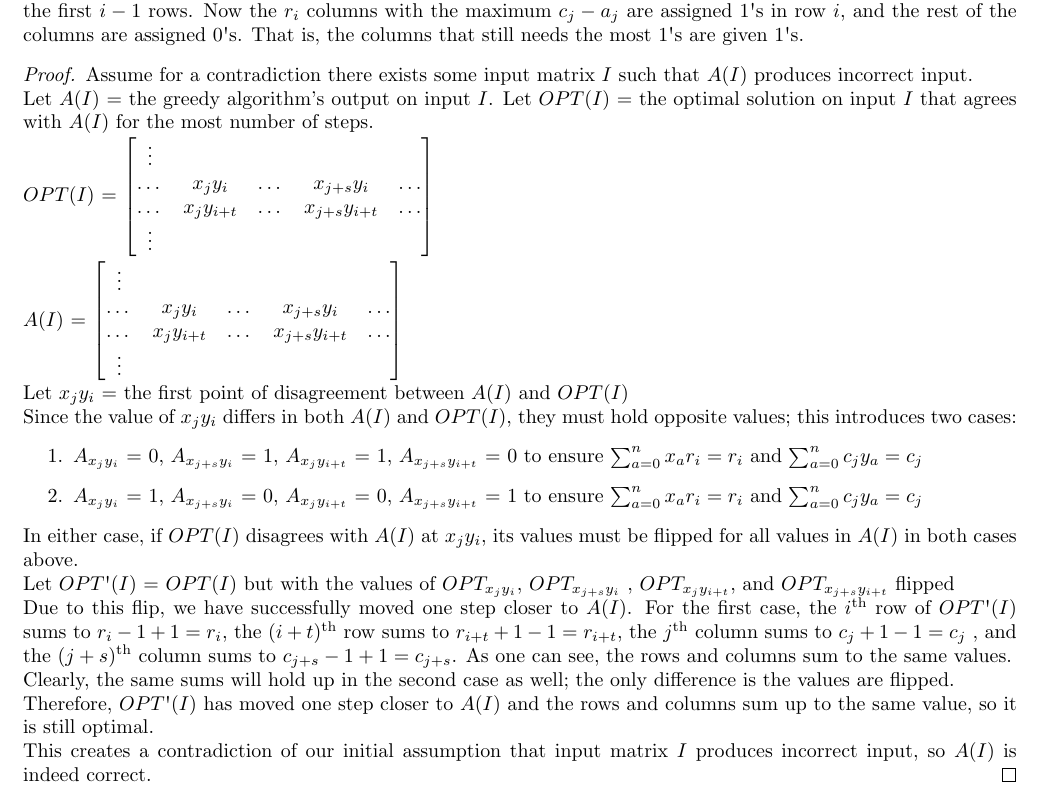
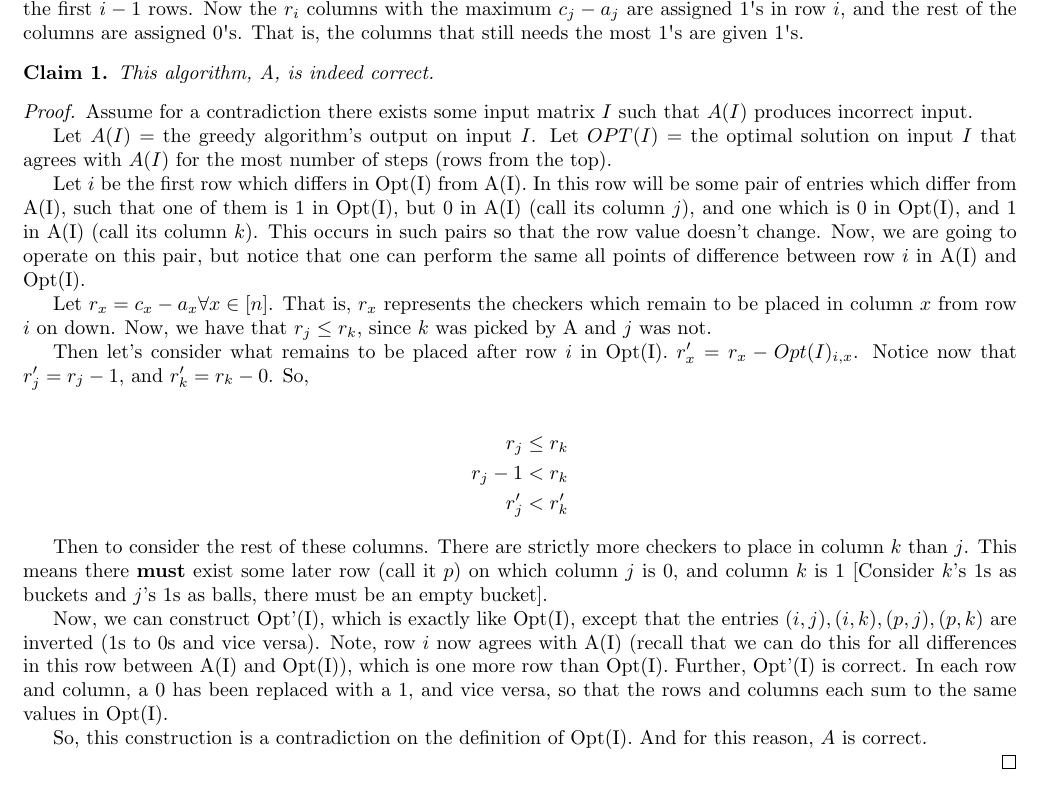
Before and after one commit to iggy14750/algos1510, a LaTeX problem sheet (assignment5/a5.tex): part of the page, cut so that both start at the same text. Compiled offline with pdfLaTeX.

Commit message:
p12; sorry, I kinda just rewrote it

```diff
--- a/assignment5/a5.tex
+++ b/assignment5/a5.tex
@@ -11,7 +11,7 @@
 \usepackage{listings}
 \usepackage[usenames,dvipsnames,svgnames]{xcolor}
 
-\setlength{\parindent}{0pt}
+%\setlength{\parindent}{0pt}
 \newtheorem{thm}{Claim}
 \providecommand{\prob}[1]{\section*{Problem #1}}
 \providecommand{\image}[1]{
@@ -32,50 +32,84 @@
 	the first $i - 1$ rows. Now the $r_i$ columns with the maximum $c_j - a_j$ are assigned 1\textsc{\char13}s in row $i$, and the rest of the columns
 	are assigned 0\textsc{\char13}s. That is, the columns that still needs the most 1\textsc{\char13}s are given 1\textsc{\char13}s.
 
+    \begin{thm}
+        This algorithm, A, is indeed correct.
+    \end{thm}
+
 	\begin{proof}
 	Assume for a contradiction there exists some input matrix $I$ such that $A(I)$ produces incorrect input.
 
 	Let $A(I)$ = the greedy algorithm's output on input $I$.
 	Let $OPT(I)$ = the optimal solution on input $I$ that agrees
-	with $A(I)$ for the most number of steps.
+	with $A(I)$ for the most number of steps (rows from the top).
 
-	$OPT(I)$ =
-	$\begin{bmatrix}
-		\vdots \\
-		\dots & x_{j}y_{i} & \dots & x_{j+s}y_{i} & \dots \\
-		\dots & x_{j}y_{i+t} & \dots & x_{j+s}y_{i+t} & \dots \\
-		\vdots
-	\end{bmatrix}$
+    Let $i$ be the first row which differs in Opt(I) from A(I).
+    In this row will be some pair of entries which differ from A(I), such that one of them is 1 in Opt(I), but 0 in A(I) (call its column $j$), and one which is 0 in Opt(I), and 1 in A(I) (call its column $k$).
+    This occurs in such pairs so that the row value doesn't change.
+    Now, we are going to operate on this pair, but notice that one can perform the same all points of difference between row $i$ in A(I) and Opt(I).
 
-	$A(I)$ = %\hspace{12}
-	$\begin{bmatrix}
-		\vdots \\
-		\dots & x_{j}y_{i} & \dots & x_{j+s}y_{i} & \dots \\
-		\dots & x_{j}y_{i+t} & \dots & x_{j+s}y_{i+t} & \dots \\
-		\vdots
-	\end{bmatrix} $
+    Let $r_x = c_x - a_x \forall x \in [n]$. That is, $r_x$ represents the checkers which remain to be placed in column $x$ from row $i$ on down.
+    Now, we have that $r_j \leq r_k$, since $k$ was picked by A and $j$ was not.
 
-	Let $x_jy_i$ = the first point of disagreement between $A(I)$ and $OPT(I)$\\
-	Since the value of $x_jy_i$ differs in both $A(I)$ and $OPT(I)$, they must hold opposite values; this introduces two cases:
-	\begin{enumerate}
-		\item $A_{x_{j}y_{i}}$ = 0, $A_{x_{j+s}y_{i}}$ = 1, $A_{x_{j}y_{i+t}}$ = 1, $A_{x_{j+s}y_{i+t}}$ = 0 to ensure $\sum_{a=0}^{n} x_ar_i = r_i$ and $\sum_{a=0}^{n} c_jy_a = c_j$
-		\item $A_{x_{j}y_{i}}$ = 1, $A_{x_{j+s}y_{i}}$ = 0, $A_{x_{j}y_{i+t}}$ = 0, $A_{x_{j+s}y_{i+t}}$ = 1 to ensure $\sum_{a=0}^{n} x_ar_i = r_i$ and $\sum_{a=0}^{n} c_jy_a = c_j$
-	\end{enumerate}
+    Then let's consider what remains to be placed after row $i$ in Opt(I).
+    $r'_x = r_x - Opt(I)_{i, x}$.
+    Notice now that $r'_j = r_j - 1$, and $r'_k = r_k - 0$. So,
 
-	In either case, if $OPT(I)$ disagrees with $A(I)$ at $x_jy_i$, its values must be flipped for all values in $A(I)$ in both cases
-	above.
+    \begin{align*}
+    r_j &\leq r_k\\
+    r_j - 1 &< r_k\\
+    r'_j &< r'_k
+    \end{align*}
 
-	Let $OPT\textsc{\char13}(I)$ = $OPT(I)$ but with the values of $OPT_{x_jy_i}$, $OPT_{x_{j+s}y_i}$ , $OPT_{x_jy_{i+t}}$, and $OPT_{x_{j+s}y_{i+t}}$ flipped
+    Then to consider the rest of these columns.
+    There are strictly more checkers to place in column $k$ than $j$.
+    This means there \textbf{must} exist some later row (call it $p$) on which column $j$ is 0, and column $k$ is 1 [Consider $k$'s 1s as buckets and $j$'s 1s as balls, there must be an empty bucket].
 
-	Due to this flip, we have successfully moved one step closer to $A(I)$. For the first case, the $i$\textsuperscript{th} row of $OPT\textsc{\char13}(I)$
-	sums to $r_i - 1 + 1 = r_i$, the $(i + t)$\textsuperscript{th} row sums to $r_{i+t} + 1 - 1 = r_{i+t}$, the $j$\textsuperscript{th} column sums to $c_j + 1 - 1 = c_j$ , and the $(j + s)$\textsuperscript{th} column sums to $c_{j+s} - 1 + 1 = c_{j+s}$. As one can see, the rows and columns sum to the same values.
+    Now, we can construct Opt'(I), which is exactly like Opt(I), except that the entries $(i, j), (i, k), (p, j), (p, k)$ are inverted (1s to 0s and vice versa).
+    Note, row $i$ now agrees with A(I) (recall that we can do this for all differences in this row between A(I) and Opt(I)), which is one more row than Opt(I).
+    Further, Opt'(I) is correct.
+    In each row and column, a 0 has been replaced with a 1, and vice versa, so that the rows and columns each sum to the same values in Opt(I).
 
-	Clearly, the same sums will hold up in the second case as well; the only difference is the values are flipped.
+    So, this construction is a contradiction on the definition of Opt(I).
+    And for this reason, $A$ is correct.
 
-	Therefore, $OPT\textsc{\char13}(I)$ has moved one step closer to $A(I)$ and the rows and columns sum up to the same value, so it is still optimal.
-
-	This creates a contradiction of our initial assumption that input matrix $I$ produces incorrect input, so $A(I)$ is
-	indeed correct.
+%	$OPT(I)$ =
+%	$\begin{bmatrix}
+%		\vdots \\
+%		\dots & x_{j}y_{i} & \dots & x_{j+s}y_{i} & \dots \\
+%		\dots & x_{j}y_{i+t} & \dots & x_{j+s}y_{i+t} & \dots \\
+%		\vdots
+%	\end{bmatrix}$
+%
+%	$A(I)$ = \hspace{12pt}
+%	$\begin{bmatrix}
+%		\vdots \\
+%		\dots & x_{j}y_{i} & \dots & x_{j+s}y_{i} & \dots \\
+%		\dots & x_{j}y_{i+t} & \dots & x_{j+s}y_{i+t} & \dots \\
+%		\vdots
+%	\end{bmatrix} $
+%
+%	Let $x_jy_i$ = the first point of disagreement between $A(I)$ and $OPT(I)$\\
+%	Since the value of $x_jy_i$ differs in both $A(I)$ and $OPT(I)$, they must hold opposite values; this introduces two cases:
+%	\begin{enumerate}
+%		\item $A_{x_{j}y_{i}}$ = 0, $A_{x_{j+s}y_{i}}$ = 1, $A_{x_{j}y_{i+t}}$ = 1, $A_{x_{j+s}y_{i+t}}$ = 0 to ensure $\sum_{a=0}^{n} x_ar_i = r_i$ and $\sum_{a=0}^{n} c_jy_a = c_j$
+%		\item $A_{x_{j}y_{i}}$ = 1, $A_{x_{j+s}y_{i}}$ = 0, $A_{x_{j}y_{i+t}}$ = 0, $A_{x_{j+s}y_{i+t}}$ = 1 to ensure $\sum_{a=0}^{n} x_ar_i = r_i$ and $\sum_{a=0}^{n} c_jy_a = c_j$
+%	\end{enumerate}
+%
+%	In either case, if $OPT(I)$ disagrees with $A(I)$ at $x_jy_i$, its values must be flipped for all values in $A(I)$ in both cases
+%	above.
+%
+%	Let $OPT\textsc{\char13}(I)$ = $OPT(I)$ but with the values of $OPT_{x_jy_i}$, $OPT_{x_{j+s}y_i}$ , $OPT_{x_jy_{i+t}}$, and $OPT_{x_{j+s}y_{i+t}}$ flipped
+%
+%	Due to this flip, we have successfully moved one step closer to $A(I)$. For the first case, the $i$\textsuperscript{th} row of $OPT\textsc{\char13}(I)$
+%	sums to $r_i - 1 + 1 = r_i$, the $(i + t)$\textsuperscript{th} row sums to $r_{i+t} + 1 - 1 = r_{i+t}$, the $j$\textsuperscript{th} column sums to $c_j + 1 - 1 = c_j$ , and the $(j + s)$\textsuperscript{th} column sums to $c_{j+s} - 1 + 1 = c_{j+s}$. As one can see, the rows and columns sum to the same values.
+%
+%	Clearly, the same sums will hold up in the second case as well; the only difference is the values are flipped.
+%
+%	Therefore, $OPT\textsc{\char13}(I)$ has moved one step closer to $A(I)$ and the rows and columns sum up to the same value, so it is still optimal.
+%
+%	This creates a contradiction of our initial assumption that input matrix $I$ produces incorrect input, so $A(I)$ is
+%	indeed correct.
 	\end{proof}
 
 \end{document}
```
Also changed, not shown: assignment5/p12.md (+1 -1 lines).
